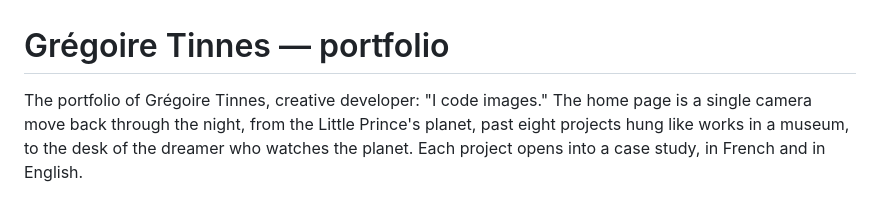
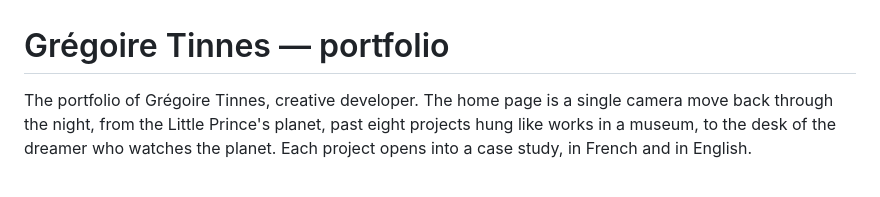
Before and after one commit to Greg0s/portfoliov2, a Markdown page: README.md, the part around the change. Drawn GitHub-style.

Commit message:
📝 docs(readme): drop the retired "I code images" tagline

```diff
--- a/README.md
+++ b/README.md
@@ -1,6 +1,6 @@
 # Grégoire Tinnes — portfolio
 
-The portfolio of Grégoire Tinnes, creative developer: "I code images." The home page is a single camera move
+The portfolio of Grégoire Tinnes, creative developer. The home page is a single camera move
 back through the night, from the Little Prince's planet, past eight projects hung like works in a museum, to the desk
 of the dreamer who watches the planet. Each project opens into a case study, in French and in English.
 
```
